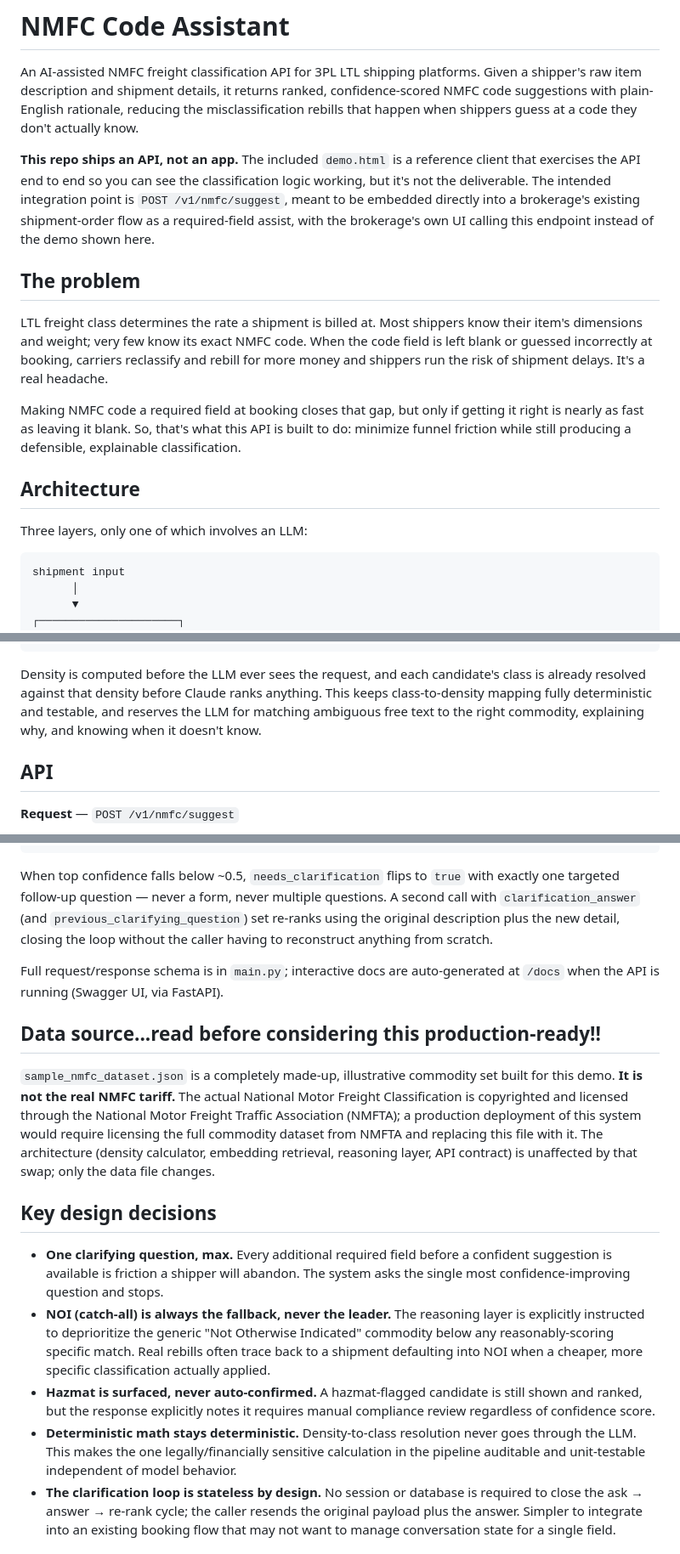
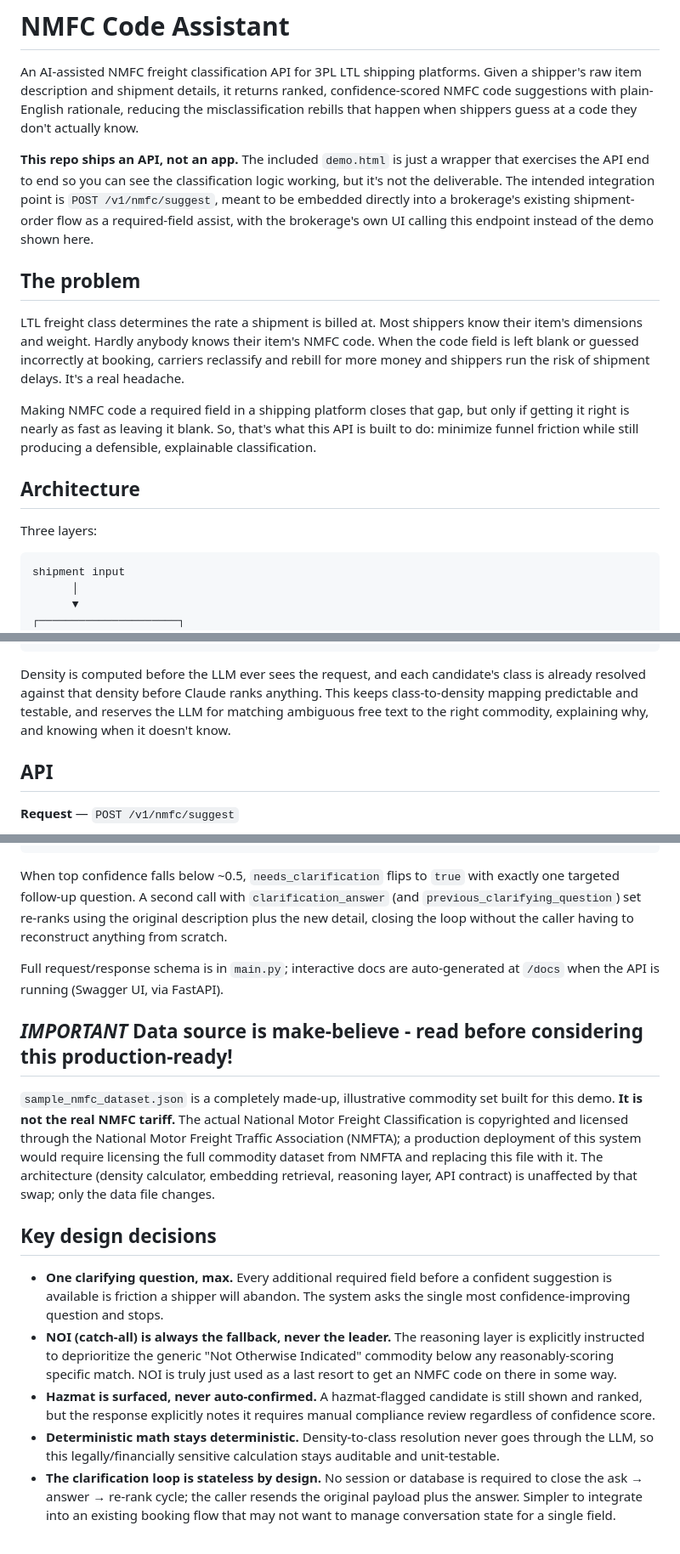
Before and after one commit to scotthuegerich-max/nmfc-assistant, a Markdown page: README.md, 3 parts joined by grey strips. Shown at 85% size. GitHub-like rendering.

````diff
--- a/README.md
+++ b/README.md
@@ -2,17 +2,17 @@
 
 An AI-assisted NMFC freight classification API for 3PL LTL shipping platforms. Given a shipper's raw item description and shipment details, it returns ranked, confidence-scored NMFC code suggestions with plain-English rationale, reducing the misclassification rebills that happen when shippers guess at a code they don't actually know.
 
-**This repo ships an API, not an app.** The included `demo.html` is a reference client that exercises the API end to end so you can see the classification logic working, but it's not the deliverable. The intended integration point is `POST /v1/nmfc/suggest`, meant to be embedded directly into a brokerage's existing shipment-order flow as a required-field assist, with the brokerage's own UI calling this endpoint instead of the demo shown here.
+**This repo ships an API, not an app.** The included `demo.html` is just a wrapper that exercises the API end to end so you can see the classification logic working, but it's not the deliverable. The intended integration point is `POST /v1/nmfc/suggest`, meant to be embedded directly into a brokerage's existing shipment-order flow as a required-field assist, with the brokerage's own UI calling this endpoint instead of the demo shown here.
 
 ## The problem
 
-LTL freight class determines the rate a shipment is billed at. Most shippers know their item's dimensions and weight; very few know its exact NMFC code. When the code field is left blank or guessed incorrectly at booking, carriers reclassify and rebill for more money and shippers run the risk of shipment delays. It's a real headache.
+LTL freight class determines the rate a shipment is billed at. Most shippers know their item's dimensions and weight. Hardly anybody knows their item's NMFC code. When the code field is left blank or guessed incorrectly at booking, carriers reclassify and rebill for more money and shippers run the risk of shipment delays. It's a real headache.
 
-Making NMFC code a required field at booking closes that gap, but only if getting it right is nearly as fast as leaving it blank. So, that's what this API is built to do: minimize funnel friction while still producing a defensible, explainable classification.
+Making NMFC code a required field in a shipping platform closes that gap, but only if getting it right is nearly as fast as leaving it blank. So, that's what this API is built to do: minimize funnel friction while still producing a defensible, explainable classification.
 
 ## Architecture
 
-Three layers, only one of which involves an LLM:
+Three layers:
 
 ```
 shipment input
@@ -41,7 +41,7 @@ shipment input
    is too low to trust)
 ```
 
-Density is computed before the LLM ever sees the request, and each candidate's class is already resolved against that density before Claude ranks anything. This keeps class-to-density mapping fully deterministic and testable, and reserves the LLM for matching ambiguous free text to the right commodity, explaining why, and knowing when it doesn't know.
+Density is computed before the LLM ever sees the request, and each candidate's class is already resolved against that density before Claude ranks anything. This keeps class-to-density mapping predictable and testable, and reserves the LLM for matching ambiguous free text to the right commodity, explaining why, and knowing when it doesn't know.
 
 ## API
 
@@ -73,20 +73,20 @@ Density is computed before the LLM ever sees the request, and each candidate's c
 }
 ```
 
-When top confidence falls below ~0.5, `needs_clarification` flips to `true` with exactly one targeted follow-up question — never a form, never multiple questions. A second call with `clarification_answer` (and `previous_clarifying_question`) set re-ranks using the original description plus the new detail, closing the loop without the caller having to reconstruct anything from scratch.
+When top confidence falls below ~0.5, `needs_clarification` flips to `true` with exactly one targeted follow-up question. A second call with `clarification_answer` (and `previous_clarifying_question`) set re-ranks using the original description plus the new detail, closing the loop without the caller having to reconstruct anything from scratch.
 
 Full request/response schema is in `main.py`; interactive docs are auto-generated at `/docs` when the API is running (Swagger UI, via FastAPI).
 
-## Data source...read before considering this production-ready!!
+## *IMPORTANT* Data source is make-believe - read before considering this production-ready!
 
 `sample_nmfc_dataset.json` is a completely made-up, illustrative commodity set built for this demo. **It is not the real NMFC tariff.** The actual National Motor Freight Classification is copyrighted and licensed through the National Motor Freight Traffic Association (NMFTA); a production deployment of this system would require licensing the full commodity dataset from NMFTA and replacing this file with it. The architecture (density calculator, embedding retrieval, reasoning layer, API contract) is unaffected by that swap; only the data file changes.
 
 ## Key design decisions
 
 - **One clarifying question, max.** Every additional required field before a confident suggestion is available is friction a shipper will abandon. The system asks the single most confidence-improving question and stops.
-- **NOI (catch-all) is always the fallback, never the leader.** The reasoning layer is explicitly instructed to deprioritize the generic "Not Otherwise Indicated" commodity below any reasonably-scoring specific match. Real rebills often trace back to a shipment defaulting into NOI when a cheaper, more specific classification actually applied.
+- **NOI (catch-all) is always the fallback, never the leader.** The reasoning layer is explicitly instructed to deprioritize the generic "Not Otherwise Indicated" commodity below any reasonably-scoring specific match. NOI is truly just used as a last resort to get an NMFC code on there in some way.
 - **Hazmat is surfaced, never auto-confirmed.** A hazmat-flagged candidate is still shown and ranked, but the response explicitly notes it requires manual compliance review regardless of confidence score.
-- **Deterministic math stays deterministic.** Density-to-class resolution never goes through the LLM. This makes the one legally/financially sensitive calculation in the pipeline auditable and unit-testable independent of model behavior.
+- **Deterministic math stays deterministic.** Density-to-class resolution never goes through the LLM, so this legally/financially sensitive calculation stays auditable and unit-testable.
 - **The clarification loop is stateless by design.** No session or database is required to close the ask → answer → re-rank cycle; the caller resends the original payload plus the answer. Simpler to integrate into an existing booking flow that may not want to manage conversation state for a single field.
 
 ## Running it locally
````
